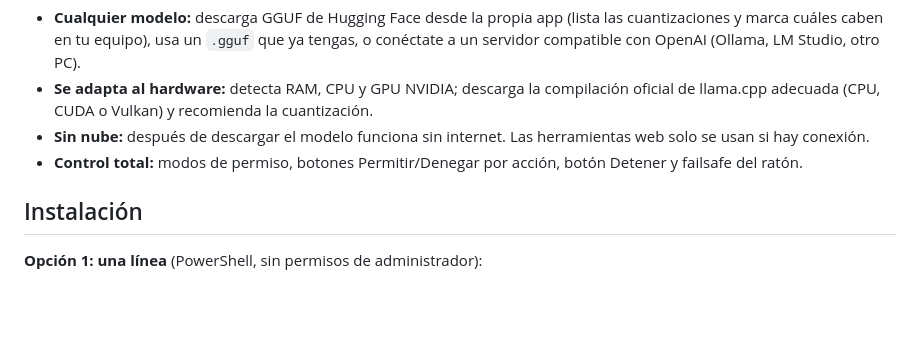
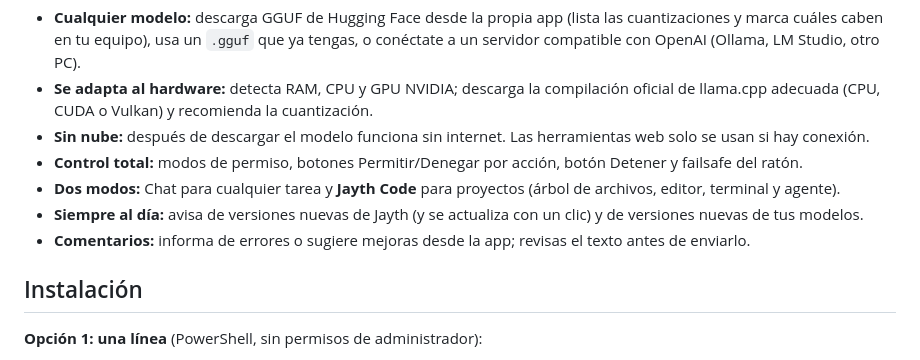
Before and after one commit to Json-Tuiran/jayth.ai, a Markdown page: README.md, the part around one of its changes. Drawn GitHub-style; blank space fills up the shorter version.

```diff
--- a/README.md
+++ b/README.md
@@ -10,6 +12,9 @@ y **tú apruebas cada acción**.
   (CPU, CUDA o Vulkan) y recomienda la cuantización.
 - **Sin nube:** después de descargar el modelo funciona sin internet. Las herramientas web solo se usan si hay conexión.
 - **Control total:** modos de permiso, botones Permitir/Denegar por acción, botón Detener y failsafe del ratón.
+- **Dos modos:** Chat para cualquier tarea y **Jayth Code** para proyectos (árbol de archivos, editor, terminal y agente).
+- **Siempre al día:** avisa de versiones nuevas de Jayth (y se actualiza con un clic) y de versiones nuevas de tus modelos.
+- **Comentarios:** informa de errores o sugiere mejoras desde la app; revisas el texto antes de enviarlo.
 
 ## Instalación
 
```
Also changed, not shown: other parts of README.md (+2 -0 lines), assets/icon.png, 11 other files.
